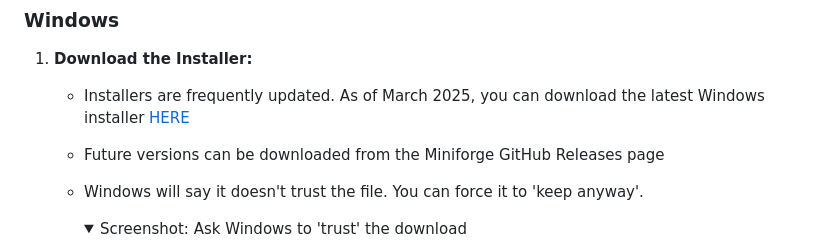
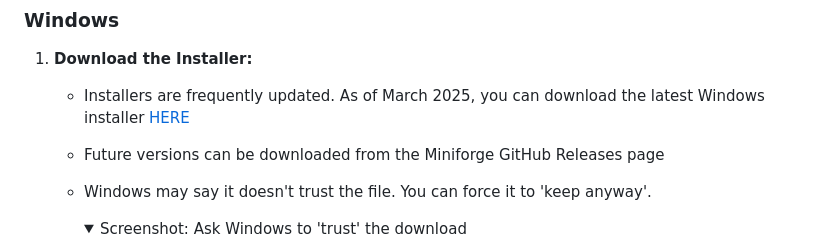
Before and after one commit to james-cranley/Python30, a Markdown page: README.md, the part around the change. Rendered like a GitHub page; folded sections open.

```diff
--- a/README.md
+++ b/README.md
@@ -34,7 +34,7 @@ You can skip to Step 1 now. If you are interested, there is some info below on w
 1. **Download the Installer:**
    - Installers are frequently updated. As of March 2025, you can download the latest Windows installer [HERE](https://github.com/conda-forge/miniforge/releases/download/25.1.1-2/Miniforge3-25.1.1-2-Windows-x86_64.exe)
    - Future versions can be downloaded from the Miniforge GitHub Releases page
-   - Windows will say it doesn't trust the file. You can force it to 'keep anyway'.
+   - Windows may say it doesn't trust the file. You can force it to 'keep anyway'.
 
      <details>
        <summary>Screenshot: Ask Windows to 'trust' the download</summary>
```
